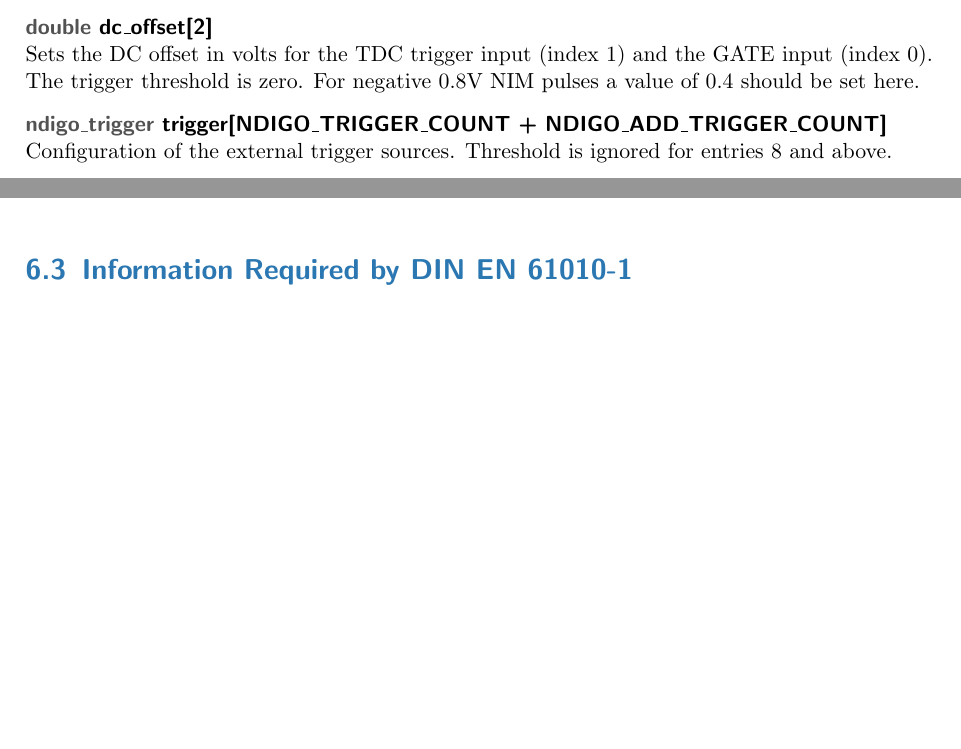
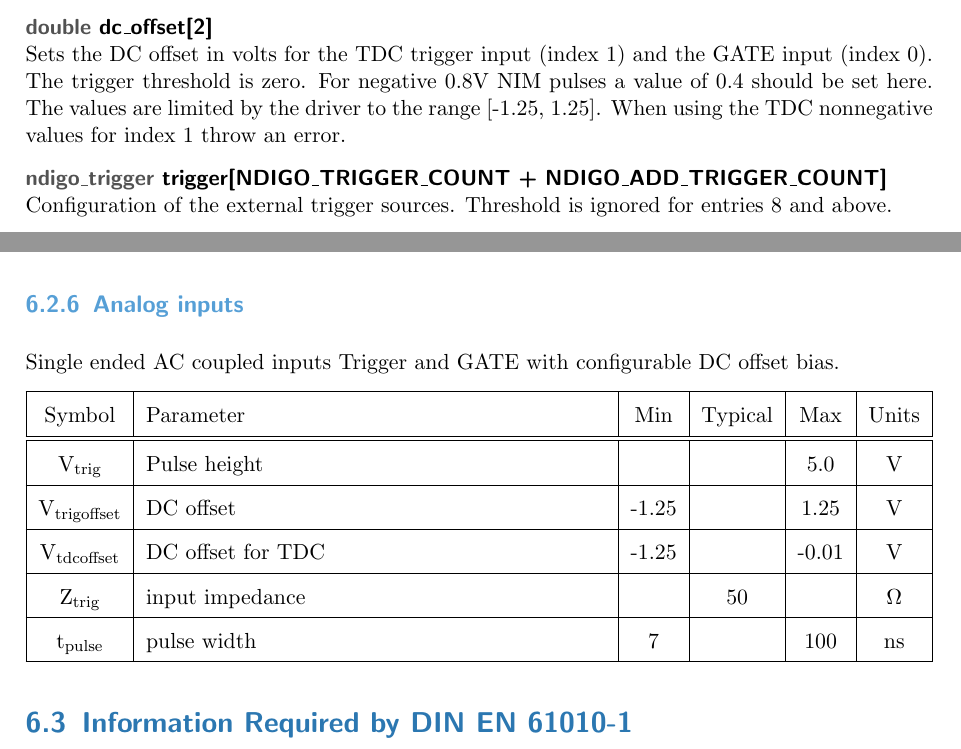
Before and after one commit to cronologic-de/ug_ndigo5g, a LaTeX document (Ndigo_User.tex, which reads Ndigo_API.tex, Ndigo_Tech.tex): two parts of pages 35 and 50 of 53, joined at a grey line, cut so that both start at the same text, the shorter picture padded with empty space. Compiled offline with pdfLaTeX.

Commit message:
added information on dc_offset ranges for N5G-192

```diff
--- a/Ndigo_API.tex
+++ b/Ndigo_API.tex
@@ -353,7 +353,8 @@ first release.\par
 			Sets the input DC offset-values to +- this value in volts. Defaults to 0.\par
 
 			\cronvar{double}{dc\tu offset[2]}\\
-			Sets the DC offset in volts for the TDC trigger input (index 1) and the GATE input (index 0). The trigger threshold is zero. For negative 0.8V NIM pulses a value of 0.4 should be set here.\par
+			Sets the DC offset in volts for the TDC trigger input (index 1) and the GATE input (index 0). The trigger threshold is zero. For negative 0.8V NIM pulses a value of 0.4 should be set here.
+			The values are limited by the driver to the range [-1.25, 1.25]. When using the TDC nonnegative values for index 1 throw an error. \par
 
 			\cronvar{ndigo\tu trigger}{trigger[NDIGO\tu TRIGGER\tu COUNT + NDIGO\tu ADD\tu TRIGGER\tu COUNT]}\\
 			Configuration of the external trigger sources. Threshold is ignored for entries 8 and above.\par
--- a/Ndigo_Tech.tex
+++ b/Ndigo_Tech.tex
@@ -164,3 +164,23 @@ Input Passband: 4.5MHz to 3000MHz.\par
 			& Analog offset & -0,25 && 0.25& V\\
 			\hline
 		\end{tabularx}
+
+	\subsection{Analog inputs}
+		Single ended AC coupled inputs Trigger and GATE with configurable DC offset bias.
+
+		\noindent
+		\begin{tabularx}{\textwidth}{|c|X|c|c|c|c|}
+			\hline
+			Symbol & Parameter & Min & Typical & Max & Units\\
+			\hline\hline
+			V\subscript{trig} & Pulse height &&& 5.0 & V\\
+			\hline
+			V\subscript{trigoffset}& DC offset & -1.25 && 1.25& V\\
+			\hline
+			V\subscript{tdcoffset}& DC offset for TDC & -1.25 && -0.01& V\\
+			\hline
+			Z\subscript{trig} & input impedance && 50 && $\Omega$\\
+			\hline
+			t\subscript{pulse}& pulse width & 7 && 100& ns\\
+			\hline
+		\end{tabularx}
```
Also changed, not shown: Ndigo_Tech.tex (2 more changed lines).
